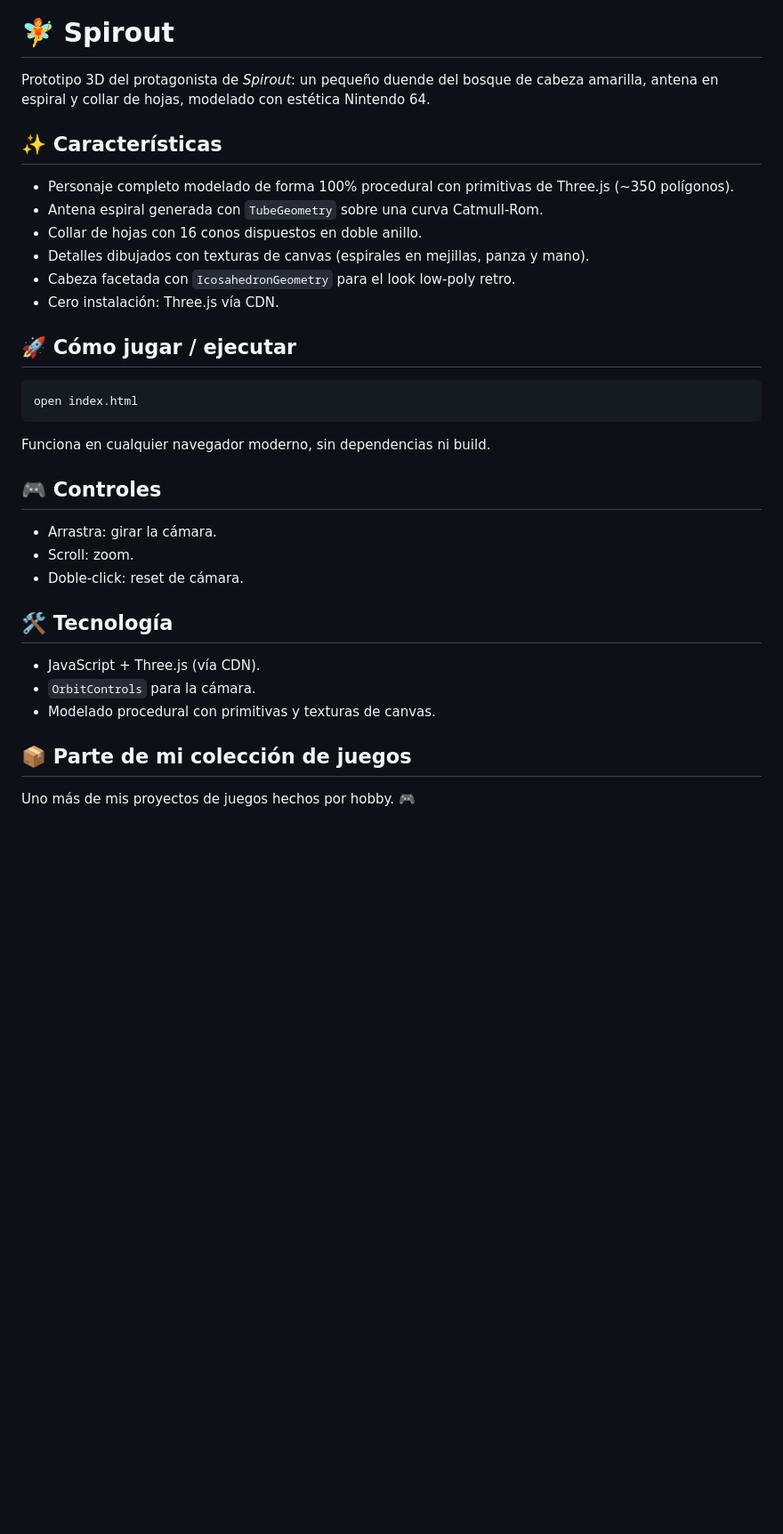
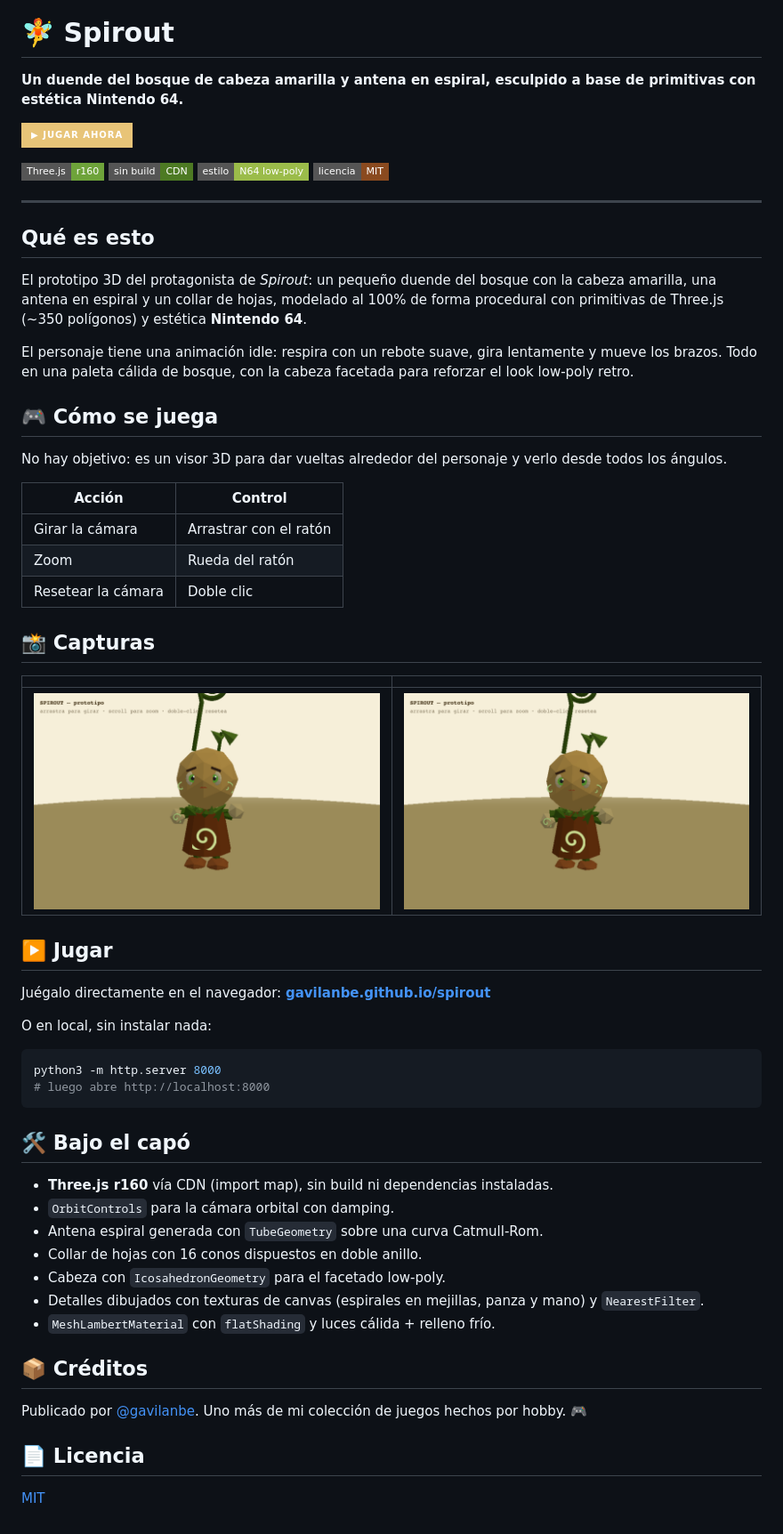
Before and after one commit to gavilanbe/spirout, a Markdown page: README.md, the part around the change printed below. Shown: that part at 89% size. GitHub-like rendering; pictures changed too: docs/screenshots/02-play.png (added), docs/screenshots/03-action.png (added); badges without logos; blank space fills up the shorter version.

Commit message:
Curated README + screenshots + MIT license; deploy to GitHub Pages

````diff
--- a/README.md
+++ b/README.md
@@ -1,29 +5,63 @@
 # 🧚 Spirout
-Prototipo 3D del protagonista de *Spirout*: un pequeño duende del bosque de cabeza amarilla, antena en espiral y collar de hojas, modelado con estética Nintendo 64.
 
-## ✨ Características
-- Personaje completo modelado de forma 100% procedural con primitivas de Three.js (~350 polígonos).
+**Un duende del bosque de cabeza amarilla y antena en espiral, esculpido a base de primitivas con estética Nintendo 64.**
+
+[![jugar ahora](https://img.shields.io/badge/▶_jugar_ahora-E8C478?style=for-the-badge&labelColor=4D7A23)](https://gavilanbe.github.io/spirout/)
+
+![Three.js](https://img.shields.io/badge/Three.js-r160-6EA33A?style=flat-square)
+![Sin build](https://img.shields.io/badge/sin_build-CDN-4D7A23?style=flat-square)
+![Estilo](https://img.shields.io/badge/estilo-N64_low--poly-9BBC4A?style=flat-square)
+![MIT](https://img.shields.io/badge/licencia-MIT-8A4A1F?style=flat-square)
+
+---
+
+## Qué es esto
+
+El prototipo 3D del protagonista de *Spirout*: un pequeño duende del bosque con la cabeza amarilla, una antena en espiral y un collar de hojas, modelado al 100% de forma procedural con primitivas de Three.js (~350 polígonos) y estética **Nintendo 64**.
+
+El personaje tiene una animación idle: respira con un rebote suave, gira lentamente y mueve los brazos. Todo en una paleta cálida de bosque, con la cabeza facetada para reforzar el look low-poly retro.
+
+## 🎮 Cómo se juega
+
+No hay objetivo: es un visor 3D para dar vueltas alrededor del personaje y verlo desde todos los ángulos.
+
+| Acción | Control |
+|---|---|
+| Girar la cámara | Arrastrar con el ratón |
+| Zoom | Rueda del ratón |
+| Resetear la cámara | Doble clic |
+
+## 📸 Capturas
+
+| | |
+|---|---|
+| ![](docs/screenshots/02-play.png) | ![](docs/screenshots/03-action.png) |
+
+## ▶️ Jugar
+
+Juégalo directamente en el navegador: **[gavilanbe.github.io/spirout](https://gavilanbe.github.io/spirout/)**
+
+O en local, sin instalar nada:
+
+```bash
+python3 -m http.server 8000
+# luego abre http://localhost:8000
+```
+
+## 🛠️ Bajo el capó
+
+- **Three.js r160** vía CDN (import map), sin build ni dependencias instaladas.
+- `OrbitControls` para la cámara orbital con damping.
 - Antena espiral generada con `TubeGeometry` sobre una curva Catmull-Rom.
 - Collar de hojas con 16 conos dispuestos en doble anillo.
-- Detalles dibujados con texturas de canvas (espirales en mejillas, panza y mano).
-- Cabeza facetada con `IcosahedronGeometry` para el look low-poly retro.
-- Cero instalación: Three.js vía CDN.
+- Cabeza con `IcosahedronGeometry` para el facetado low-poly.
+- Detalles dibujados con texturas de canvas (espirales en mejillas, panza y mano) y `NearestFilter`.
+- `MeshLambertMaterial` con `flatShading` y luces cálida + relleno frío.
 
-## 🚀 Cómo jugar / ejecutar
-```bash
-open index.html
-```
-Funciona en cualquier navegador moderno, sin dependencias ni build.
+## 📦 Créditos
 
-## 🎮 Controles
-- Arrastra: girar la cámara.
-- Scroll: zoom.
-- Doble-click: reset de cámara.
+Publicado por [@gavilanbe](https://github.com/gavilanbe). Uno más de mi colección de juegos hechos por hobby. 🎮
 
-## 🛠️ Tecnología
-- JavaScript + Three.js (vía CDN).
-- `OrbitControls` para la cámara.
-- Modelado procedural con primitivas y texturas de canvas.
+## 📄 Licencia
 
-## 📦 Parte de mi colección de juegos
-Uno más de mis proyectos de juegos hechos por hobby. 🎮
+[MIT](LICENSE)
````
Also changed, not shown: other parts of README.md (+4 -0 lines), docs/screenshots/01-title.png (added), 1 other file.
